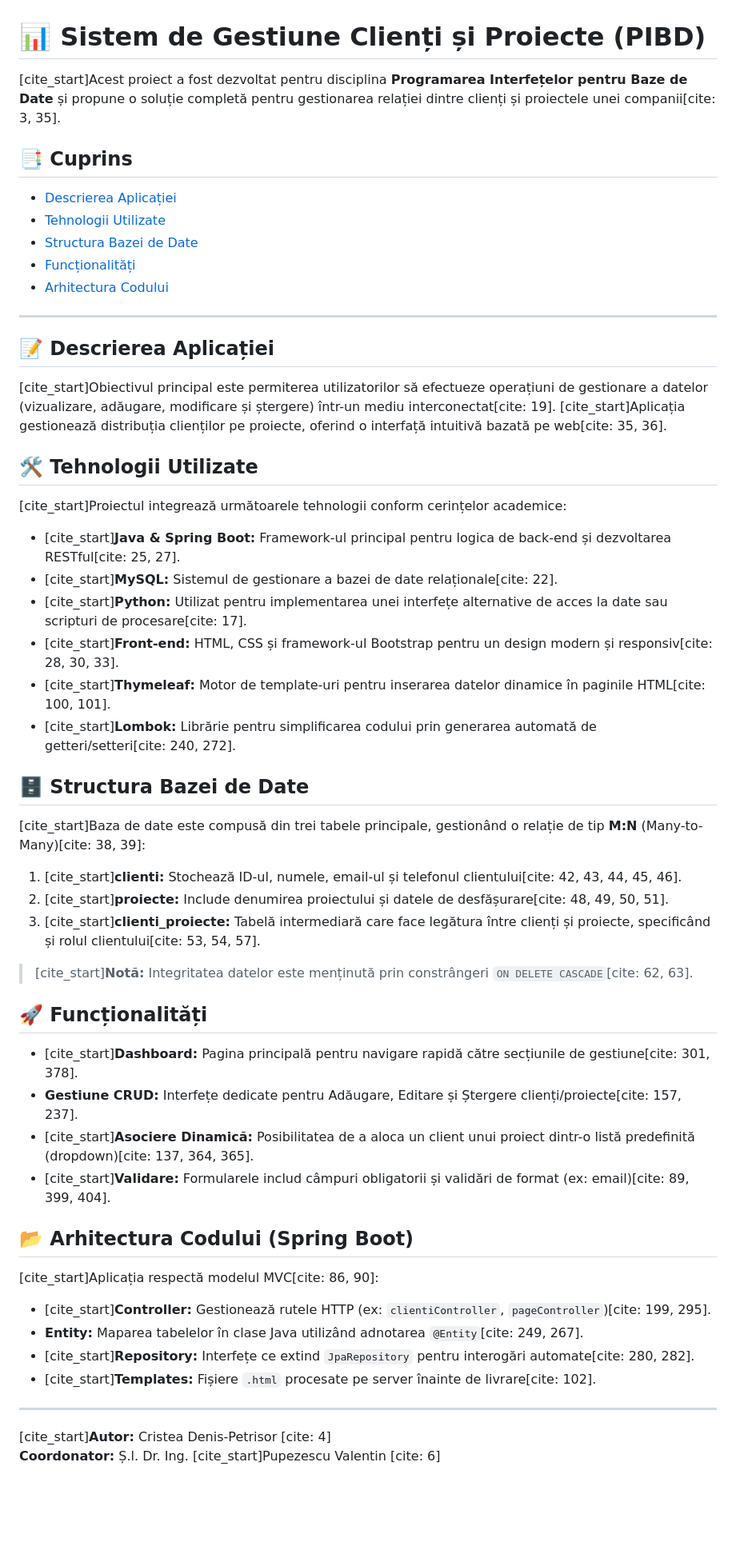
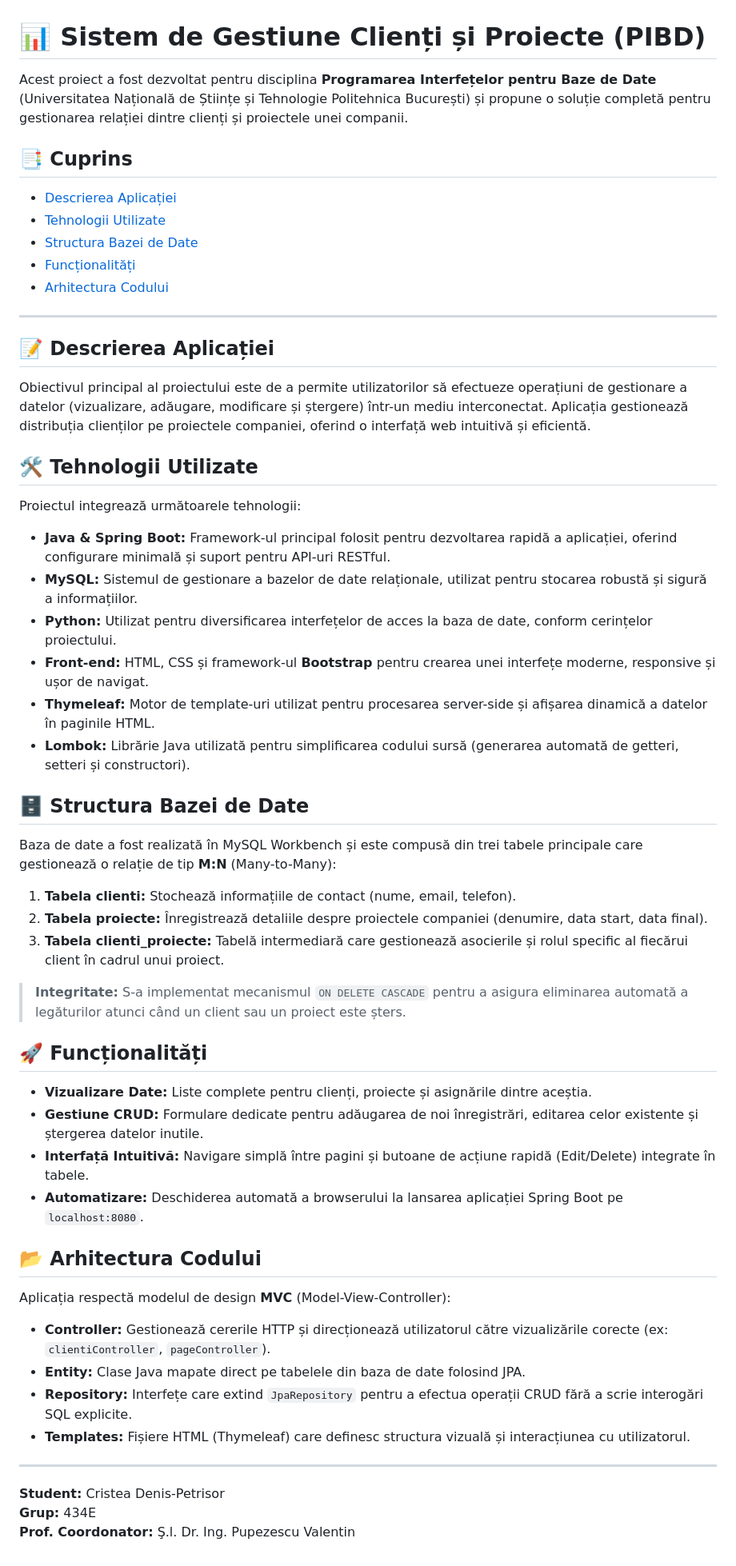
Before and after one commit to CristeaDP/Web-Application-for-Client-and-Project-Management, a Markdown page: README.md, the part around the change. Shown at 80% size. Rendered like a GitHub page; blank space fills up the shorter version.

```diff
--- a/README.md
+++ b/README.md
@@ -1,6 +1,6 @@
 # 📊 Sistem de Gestiune Clienți și Proiecte (PIBD)
 
-[cite_start]Acest proiect a fost dezvoltat pentru disciplina **Programarea Interfețelor pentru Baze de Date** și propune o soluție completă pentru gestionarea relației dintre clienți și proiectele unei companii[cite: 3, 35].
+Acest proiect a fost dezvoltat pentru disciplina **Programarea Interfețelor pentru Baze de Date** (Universitatea Națională de Științe și Tehnologie Politehnica București) și propune o soluție completă pentru gestionarea relației dintre clienți și proiectele unei companii.
 
 ## 📑 Cuprins
 - [Descrierea Aplicației](#descrierea-aplicației)
@@ -12,41 +12,42 @@
 ---
 
 ## 📝 Descrierea Aplicației
-[cite_start]Obiectivul principal este permiterea utilizatorilor să efectueze operațiuni de gestionare a datelor (vizualizare, adăugare, modificare și ștergere) într-un mediu interconectat[cite: 19]. [cite_start]Aplicația gestionează distribuția clienților pe proiecte, oferind o interfață intuitivă bazată pe web[cite: 35, 36].
+Obiectivul principal al proiectului este de a permite utilizatorilor să efectueze operațiuni de gestionare a datelor (vizualizare, adăugare, modificare și ștergere) într-un mediu interconectat. Aplicația gestionează distribuția clienților pe proiectele companiei, oferind o interfață web intuitivă și eficientă.
 
 ## 🛠 Tehnologii Utilizate
-[cite_start]Proiectul integrează următoarele tehnologii conform cerințelor academice:
+Proiectul integrează următoarele tehnologii:
 
-* [cite_start]**Java & Spring Boot:** Framework-ul principal pentru logica de back-end și dezvoltarea RESTful[cite: 25, 27].
-* [cite_start]**MySQL:** Sistemul de gestionare a bazei de date relaționale[cite: 22].
-* [cite_start]**Python:** Utilizat pentru implementarea unei interfețe alternative de acces la date sau scripturi de procesare[cite: 17].
-* [cite_start]**Front-end:** HTML, CSS și framework-ul Bootstrap pentru un design modern și responsiv[cite: 28, 30, 33].
-* [cite_start]**Thymeleaf:** Motor de template-uri pentru inserarea datelor dinamice în paginile HTML[cite: 100, 101].
-* [cite_start]**Lombok:** Librărie pentru simplificarea codului prin generarea automată de getteri/setteri[cite: 240, 272].
+* **Java & Spring Boot:** Framework-ul principal folosit pentru dezvoltarea rapidă a aplicației, oferind configurare minimală și suport pentru API-uri RESTful.
+* **MySQL:** Sistemul de gestionare a bazelor de date relaționale, utilizat pentru stocarea robustă și sigură a informațiilor.
+* **Python:** Utilizat pentru diversificarea interfețelor de acces la baza de date, conform cerințelor proiectului.
+* **Front-end:** HTML, CSS și framework-ul **Bootstrap** pentru crearea unei interfețe moderne, responsive și ușor de navigat.
+* **Thymeleaf:** Motor de template-uri utilizat pentru procesarea server-side și afișarea dinamică a datelor în paginile HTML.
+* **Lombok:** Librărie Java utilizată pentru simplificarea codului sursă (generarea automată de getteri, setteri și constructori).
 
 ## 🗄 Structura Bazei de Date
-[cite_start]Baza de date este compusă din trei tabele principale, gestionând o relație de tip **M:N** (Many-to-Many)[cite: 38, 39]:
+Baza de date a fost realizată în MySQL Workbench și este compusă din trei tabele principale care gestionează o relație de tip **M:N** (Many-to-Many):
 
-1.  [cite_start]**clienti:** Stochează ID-ul, numele, email-ul și telefonul clientului[cite: 42, 43, 44, 45, 46].
-2.  [cite_start]**proiecte:** Include denumirea proiectului și datele de desfășurare[cite: 48, 49, 50, 51].
-3.  [cite_start]**clienti_proiecte:** Tabelă intermediară care face legătura între clienți și proiecte, specificând și rolul clientului[cite: 53, 54, 57].
+1.  **Tabela clienti:** Stochează informațiile de contact (nume, email, telefon).
+2.  **Tabela proiecte:** Înregistrează detaliile despre proiectele companiei (denumire, data start, data final).
+3.  **Tabela clienti_proiecte:** Tabelă intermediară care gestionează asocierile și rolul specific al fiecărui client în cadrul unui proiect.
 
-> [cite_start]**Notă:** Integritatea datelor este menținută prin constrângeri `ON DELETE CASCADE`[cite: 62, 63].
+> **Integritate:** S-a implementat mecanismul `ON DELETE CASCADE` pentru a asigura eliminarea automată a legăturilor atunci când un client sau un proiect este șters.
 
 ## 🚀 Funcționalități
-* [cite_start]**Dashboard:** Pagina principală pentru navigare rapidă către secțiunile de gestiune[cite: 301, 378].
-* **Gestiune CRUD:** Interfețe dedicate pentru Adăugare, Editare și Ștergere clienți/proiecte[cite: 157, 237].
-* [cite_start]**Asociere Dinamică:** Posibilitatea de a aloca un client unui proiect dintr-o listă predefinită (dropdown)[cite: 137, 364, 365].
-* [cite_start]**Validare:** Formularele includ câmpuri obligatorii și validări de format (ex: email)[cite: 89, 399, 404].
+* **Vizualizare Date:** Liste complete pentru clienți, proiecte și asignările dintre aceștia.
+* **Gestiune CRUD:** Formulare dedicate pentru adăugarea de noi înregistrări, editarea celor existente și ștergerea datelor inutile.
+* **Interfață Intuitivă:** Navigare simplă între pagini și butoane de acțiune rapidă (Edit/Delete) integrate în tabele.
+* **Automatizare:** Deschiderea automată a browserului la lansarea aplicației Spring Boot pe `localhost:8080`.
 
-## 📂 Arhitectura Codului (Spring Boot)
-[cite_start]Aplicația respectă modelul MVC[cite: 86, 90]:
+## 📂 Arhitectura Codului
+Aplicația respectă modelul de design **MVC** (Model-View-Controller):
 
-* [cite_start]**Controller:** Gestionează rutele HTTP (ex: `clientiController`, `pageController`)[cite: 199, 295].
-* **Entity:** Maparea tabelelor în clase Java utilizând adnotarea `@Entity`[cite: 249, 267].
-* [cite_start]**Repository:** Interfețe ce extind `JpaRepository` pentru interogări automate[cite: 280, 282].
-* [cite_start]**Templates:** Fișiere `.html` procesate pe server înainte de livrare[cite: 102].
+* **Controller:** Gestionează cererile HTTP și direcționează utilizatorul către vizualizările corecte (ex: `clientiController`, `pageController`).
+* **Entity:** Clase Java mapate direct pe tabelele din baza de date folosind JPA.
+* **Repository:** Interfețe care extind `JpaRepository` pentru a efectua operații CRUD fără a scrie interogări SQL explicite.
+* **Templates:** Fișiere HTML (Thymeleaf) care definesc structura vizuală și interacțiunea cu utilizatorul.
 
 ---
-[cite_start]**Autor:** Cristea Denis-Petrisor [cite: 4]
-**Coordonator:** Ș.l. Dr. Ing. [cite_start]Pupezescu Valentin [cite: 6]
+**Student:** Cristea Denis-Petrisor
+**Grup:** 434E
+**Prof. Coordonator:** Ş.l. Dr. Ing. Pupezescu Valentin
```
